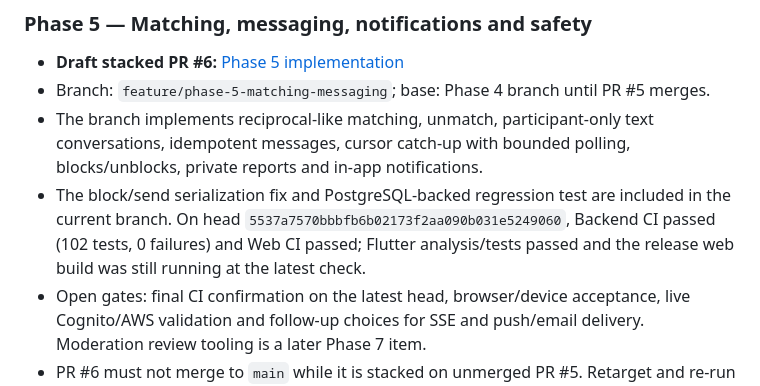
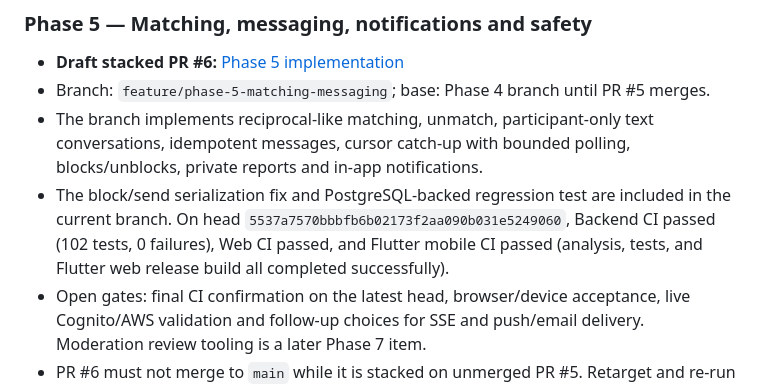
Before and after one commit to operationReact/PritiMitra, a Markdown page: docs/project-status.md, the part around the change. GitHub-like rendering.

Commit message:
docs(status): record completed phase 5 CI

```diff
--- a/docs/project-status.md
+++ b/docs/project-status.md
@@ -111,7 +111,7 @@ Set `manage_dns_records = true` and `route53_zone_id` only after authorization.
 - **Draft stacked PR #6:** [Phase 5 implementation](https://github.com/operationReact/PritiMitra/pull/6)
 - Branch: `feature/phase-5-matching-messaging`; base: Phase 4 branch until PR #5 merges.
 - The branch implements reciprocal-like matching, unmatch, participant-only text conversations, idempotent messages, cursor catch-up with bounded polling, blocks/unblocks, private reports and in-app notifications.
-- The block/send serialization fix and PostgreSQL-backed regression test are included in the current branch. On head `5537a7570bbbfb6b02173f2aa090b031e5249060`, Backend CI passed (102 tests, 0 failures) and Web CI passed; Flutter analysis/tests passed and the release web build was still running at the latest check.
+- The block/send serialization fix and PostgreSQL-backed regression test are included in the current branch. On head `5537a7570bbbfb6b02173f2aa090b031e5249060`, Backend CI passed (102 tests, 0 failures), Web CI passed, and Flutter mobile CI passed (analysis, tests, and Flutter web release build all completed successfully).
 - Open gates: final CI confirmation on the latest head, browser/device acceptance, live Cognito/AWS validation and follow-up choices for SSE and push/email delivery. Moderation review tooling is a later Phase 7 item.
 - PR #6 must not merge to `main` while it is stacked on unmerged PR #5. Retarget and re-run CI after Phase 4 merges.
 
```
